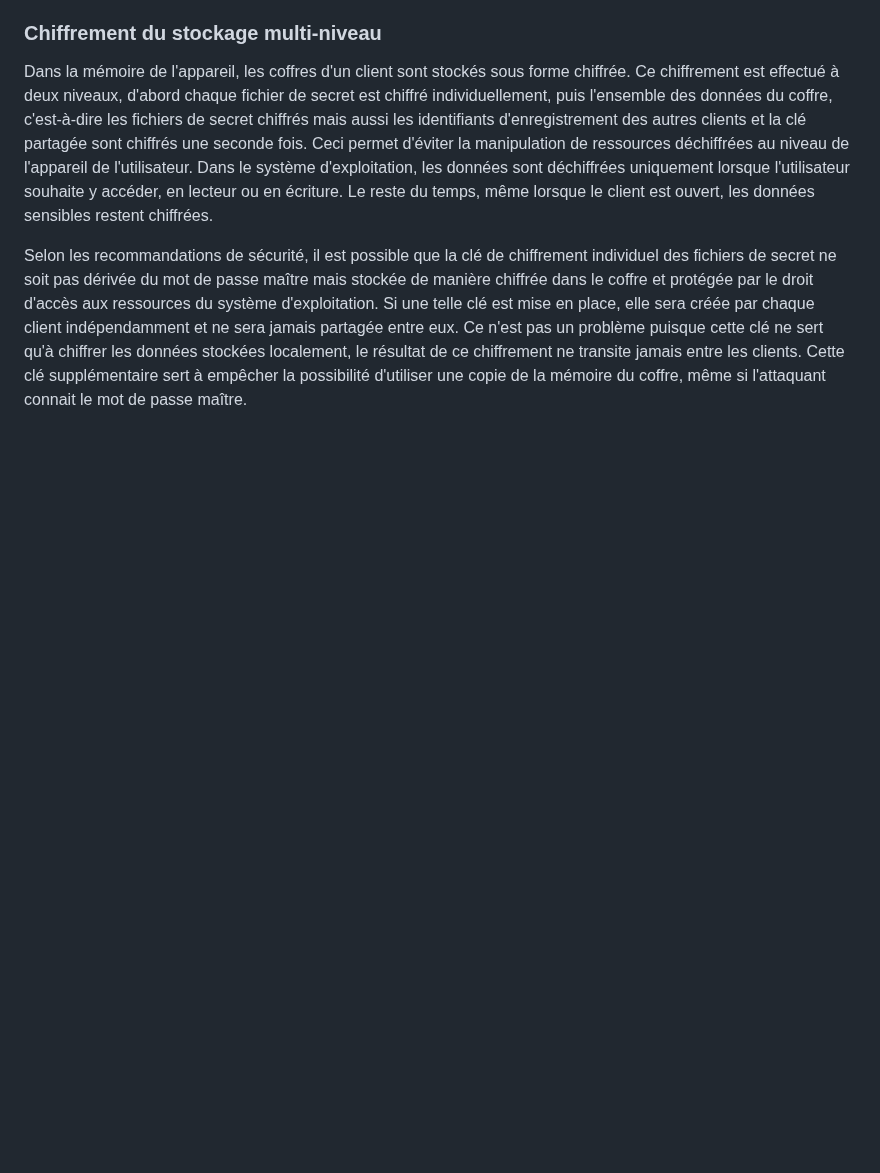
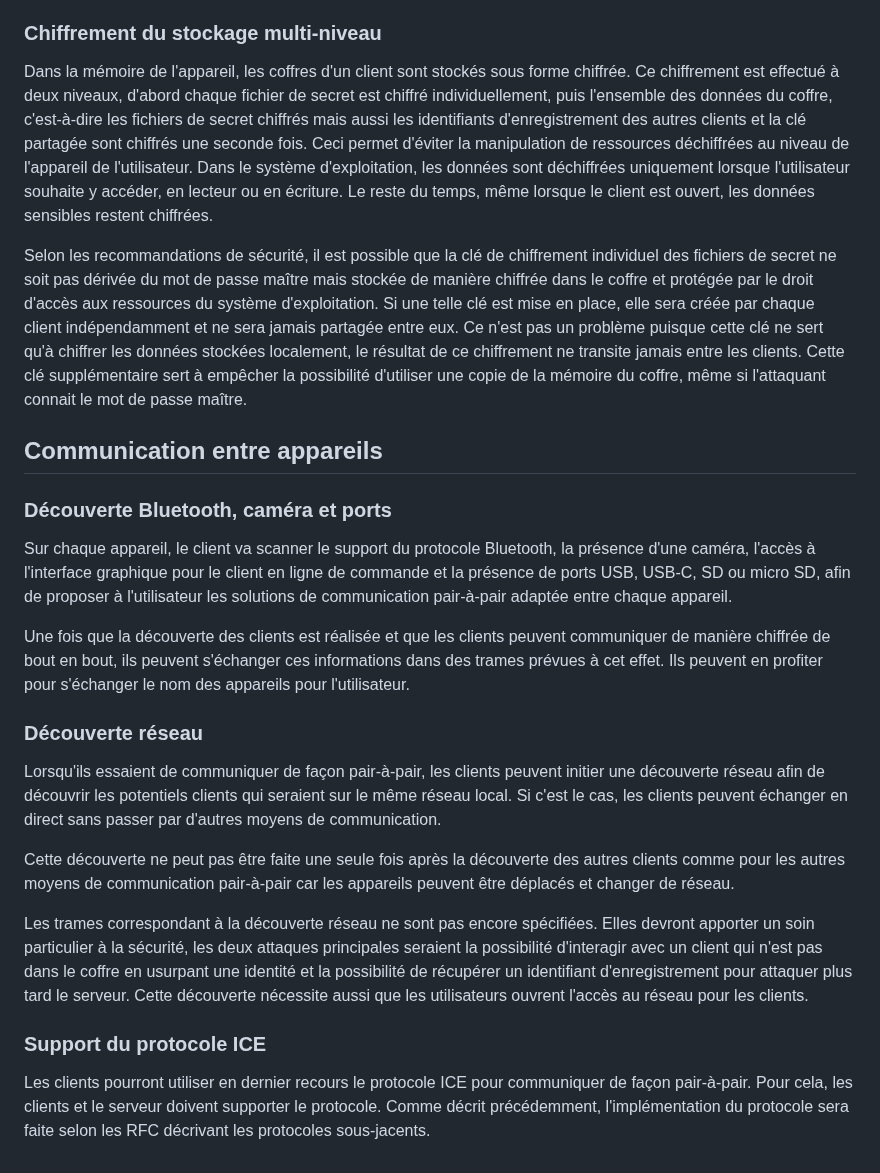
Before and after one commit to Relex12/Decentralized-Password-Manager, a Markdown page: readme/05-FR-fonctionnalites.md, the part around the change. GitHub-like rendering; blank space fills up the shorter version.

Commit message:
fonctionnalites: Communication entre appareils section

```diff
--- a/readme/05-FR-fonctionnalites.md
+++ b/readme/05-FR-fonctionnalites.md
@@ -149,3 +149,23 @@ Un second numéro de sécurité peut être calculé pour vérifier que les clien
 Dans la mémoire de l'appareil, les coffres d'un client sont stockés sous forme chiffrée. Ce chiffrement est effectué à deux niveaux, d'abord chaque fichier de secret est chiffré individuellement, puis l'ensemble des données du coffre, c'est-à-dire les fichiers de secret chiffrés mais aussi les identifiants d'enregistrement des autres clients et la clé partagée sont chiffrés une seconde fois. Ceci permet d'éviter la manipulation de ressources déchiffrées au niveau de l'appareil de l'utilisateur. Dans le système d'exploitation, les données sont déchiffrées uniquement lorsque l'utilisateur souhaite y accéder, en lecteur ou en écriture. Le reste du temps, même lorsque le client est ouvert, les données sensibles restent chiffrées.
 
 Selon les recommandations de sécurité, il est possible que la clé de chiffrement individuel des fichiers de secret ne soit pas dérivée du mot de passe maître mais stockée de manière chiffrée dans le coffre et protégée par le droit d'accès aux ressources du système d'exploitation. Si une telle clé est mise en place, elle sera créée par chaque client indépendamment et ne sera jamais partagée entre eux. Ce n'est pas un problème puisque cette clé ne sert qu'à chiffrer les données stockées localement, le résultat de ce chiffrement ne transite jamais entre les clients. Cette clé supplémentaire sert à empêcher la possibilité d'utiliser une copie de la mémoire du coffre, même si l'attaquant connait le mot de passe maître.
+
+## Communication entre appareils
+
+### Découverte Bluetooth, caméra et ports
+
+Sur chaque appareil, le client va scanner le support du protocole Bluetooth, la présence d'une caméra, l'accès à l'interface graphique pour le client en ligne de commande et la présence de ports USB, USB-C, SD ou micro SD, afin de proposer à l'utilisateur les solutions de communication pair-à-pair adaptée entre chaque appareil.
+
+Une fois que la découverte des clients est réalisée et que les clients peuvent communiquer de manière chiffrée de bout en bout, ils peuvent s'échanger ces informations dans des trames prévues à cet effet. Ils peuvent en profiter pour s'échanger le nom des appareils pour l'utilisateur.
+
+### Découverte réseau
+
+Lorsqu'ils essaient de communiquer de façon pair-à-pair, les clients peuvent initier une découverte réseau afin de découvrir les potentiels clients qui seraient sur le même réseau local. Si c'est le cas, les clients peuvent échanger en direct sans passer par d'autres moyens de communication.
+
+Cette découverte ne peut pas être faite une seule fois après la découverte des autres clients comme pour les autres moyens de communication pair-à-pair car les appareils peuvent être déplacés et changer de réseau.
+
+Les trames correspondant à la découverte réseau ne sont pas encore spécifiées. Elles devront apporter un soin particulier à la sécurité, les deux attaques principales seraient la possibilité d'interagir avec un client qui n'est pas dans le coffre en usurpant une identité et la possibilité de récupérer un identifiant d'enregistrement pour attaquer plus tard le serveur. Cette découverte nécessite aussi que les utilisateurs ouvrent l'accès au réseau pour les clients.
+
+### Support du protocole ICE
+
+Les clients pourront utiliser en dernier recours le protocole ICE pour communiquer de façon pair-à-pair. Pour cela, les clients et le serveur doivent supporter le protocole. Comme décrit précédemment, l'implémentation du protocole sera faite selon les RFC décrivant les protocoles sous-jacents.
```
